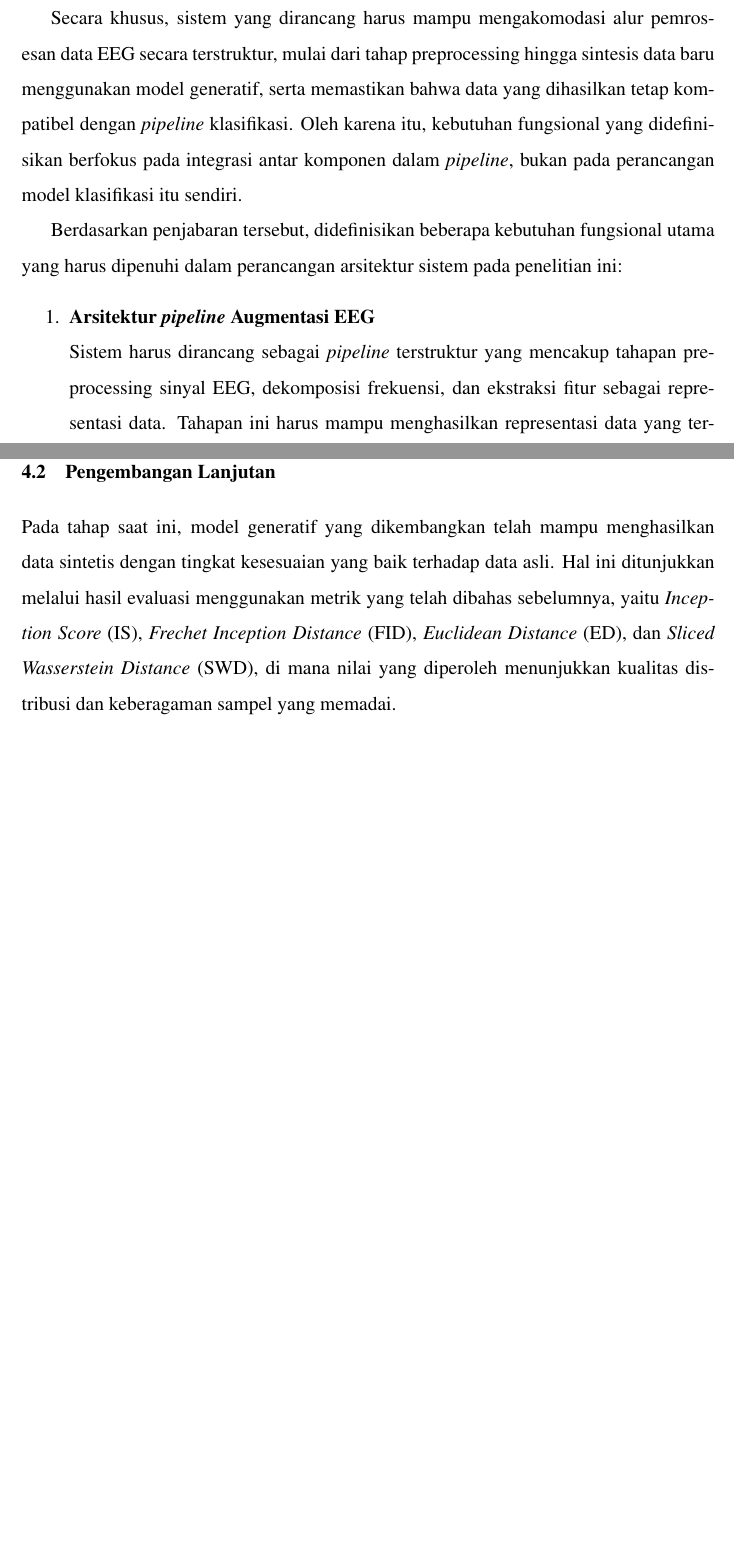
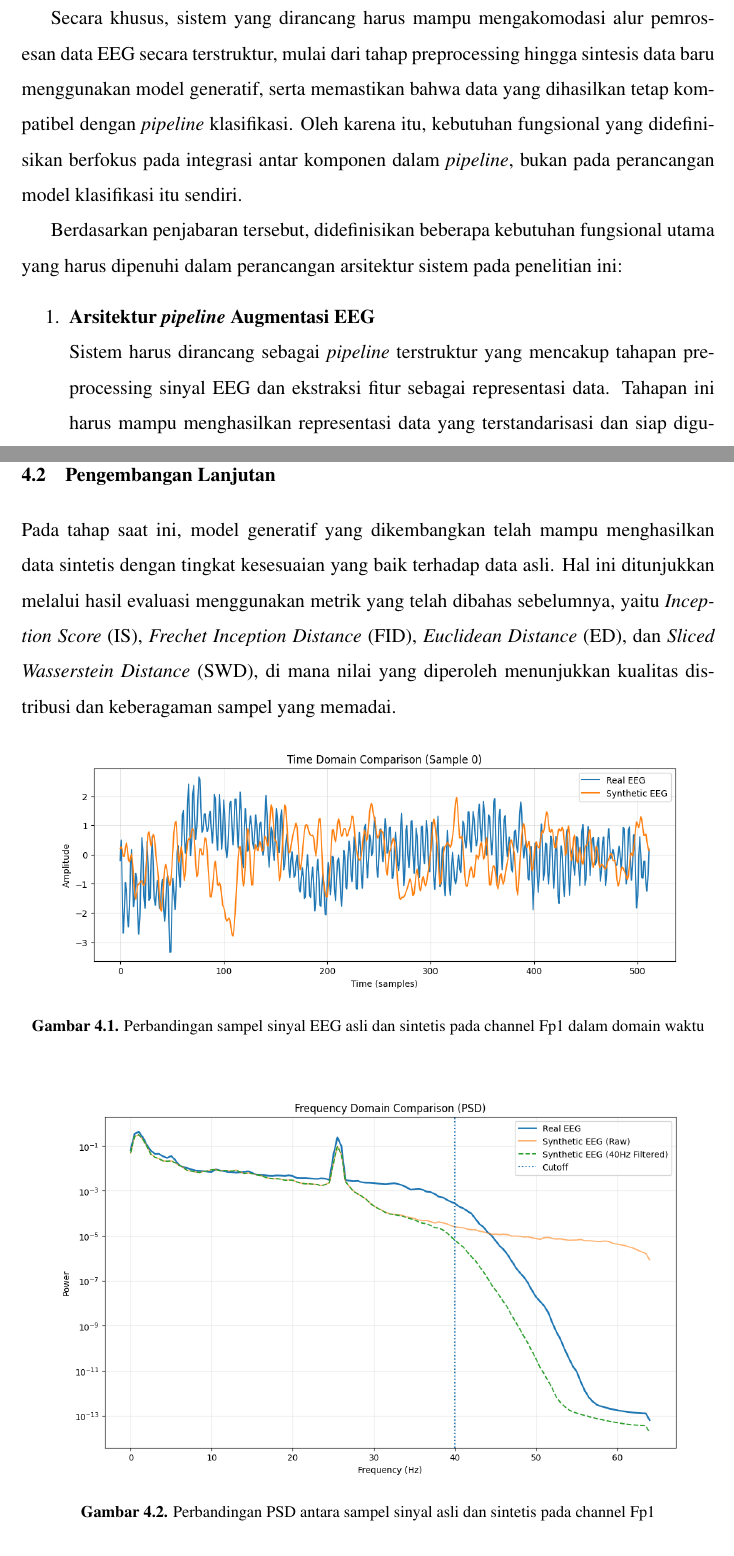
Before and after one commit to lebit-L1X/SkripsiTex, a LaTeX thesis (Skripsi_Tulis/thesis.tex, which reads Skripsi_Tulis/src/01-body/03-bab3.tex, Skripsi_Tulis/src/01-body/04-bab4.tex): two parts of pages 44 and 62 of 67 before the commit and two parts of pages 44 and 62 of 68 after it, joined at a grey line, cut so that both start at the same text, the shorter picture padded with empty space. Compiled offline with pdfLaTeX.

Commit message:
sempro ready i think

```diff
--- a/Skripsi_Tulis/src/01-body/03-bab3.tex
+++ b/Skripsi_Tulis/src/01-body/03-bab3.tex
@@ -19,7 +19,7 @@ Berdasarkan penjabaran tersebut, didefinisikan beberapa kebutuhan fungsional uta
 
 \begin{enumerate}
     \item \textbf{Arsitektur \textit{pipeline} Augmentasi EEG} \\
-    Sistem harus dirancang sebagai \textit{pipeline} terstruktur yang mencakup tahapan preprocessing sinyal EEG, dekomposisi frekuensi, dan ekstraksi fitur sebagai representasi data. Tahapan ini harus mampu menghasilkan representasi data yang terstandarisasi dan siap digunakan sebagai masukan bagi modul augmentasi, sehingga proses \textit{training} distribusi data dapat dilakukan secara optimal.
+    Sistem harus dirancang sebagai \textit{pipeline} terstruktur yang mencakup tahapan preprocessing sinyal EEG dan ekstraksi fitur sebagai representasi data. Tahapan ini harus mampu menghasilkan representasi data yang terstandarisasi dan siap digunakan sebagai masukan bagi modul augmentasi, sehingga proses \textit{training} distribusi data dapat dilakukan secara optimal.
 
     \item \textbf{Karakteristik dan Mekanisme Model Generatif (VAE)} \\
     Keseluruhan sistem harus mengimplementasikan modul augmentasi berbasis model generatif berupa \textit{Variational Autoencoder} (VAE) yang mampu mempelajari distribusi laten dari data EEG. Model ini harus mampu menghasilkan sampel data sintetik baru yang diharapkan tetap mempertahankan karakteristik penting dari data asli. Modul augmentasi ini harus dirancang secara modular sehingga dapat diintegrasikan maupun dilepas dari \textit{pipeline} klasifikasi tanpa memerlukan perubahan signifikan pada struktur sistem utama.
--- a/Skripsi_Tulis/src/01-body/04-bab4.tex
+++ b/Skripsi_Tulis/src/01-body/04-bab4.tex
@@ -17,5 +17,14 @@ Berdasarkan pemaparan teori serta perancangan metode yang telah dilakukan, dapat
 \section{Pengembangan Lanjutan}
 
 Pada tahap saat ini, model generatif yang dikembangkan telah mampu menghasilkan data sintetis dengan tingkat kesesuaian yang baik terhadap data asli. Hal ini ditunjukkan melalui hasil evaluasi menggunakan metrik yang telah dibahas sebelumnya, yaitu \textit{Inception Score} (IS), \textit{Frechet Inception Distance} (FID), \textit{Euclidean Distance} (ED), dan \textit{Sliced Wasserstein Distance} (SWD), di mana nilai yang diperoleh menunjukkan kualitas distribusi dan keberagaman sampel yang memadai.
-
+\begin{figure}[H]
+    \centering
+    \includegraphics[width=0.9\textwidth]{assets/pics/time_domain.png}
+    \caption{Perbandingan sampel sinyal EEG asli dan sintetis pada channel Fp1 dalam domain waktu}
+\end{figure}
+\begin{figure}[H]
+    \centering
+    \includegraphics[width=0.9\textwidth]{assets/pics/psd.png}
+    \caption{Perbandingan PSD antara sampel sinyal asli dan sintetis pada channel Fp1}
+\end{figure}
 Meskipun demikian, pengembangan lebih lanjut masih diperlukan, khususnya dalam mengintegrasikan hasil augmentasi secara optimal ke dalam pipeline klasifikasi serta melakukan evaluasi eksperimental terhadap peningkatan performa model. Selain itu, eksplorasi terhadap variasi arsitektur model generatif, tuning hiperparameter, serta pengujian pada dataset yang lebih beragam dapat dilakukan untuk meningkatkan kualitas data sintetis dan stabilitas model secara keseluruhan.
```
Also changed, not shown: Skripsi_Tulis/assets/pdfs/flowchart_preprocessing.pdf, Skripsi_Tulis/assets/pics/psd.png (added), Skripsi_Tulis/assets/pics/time_domain.png (added), Skripsi_Tulis/thesis.pdf, 8 other files.
